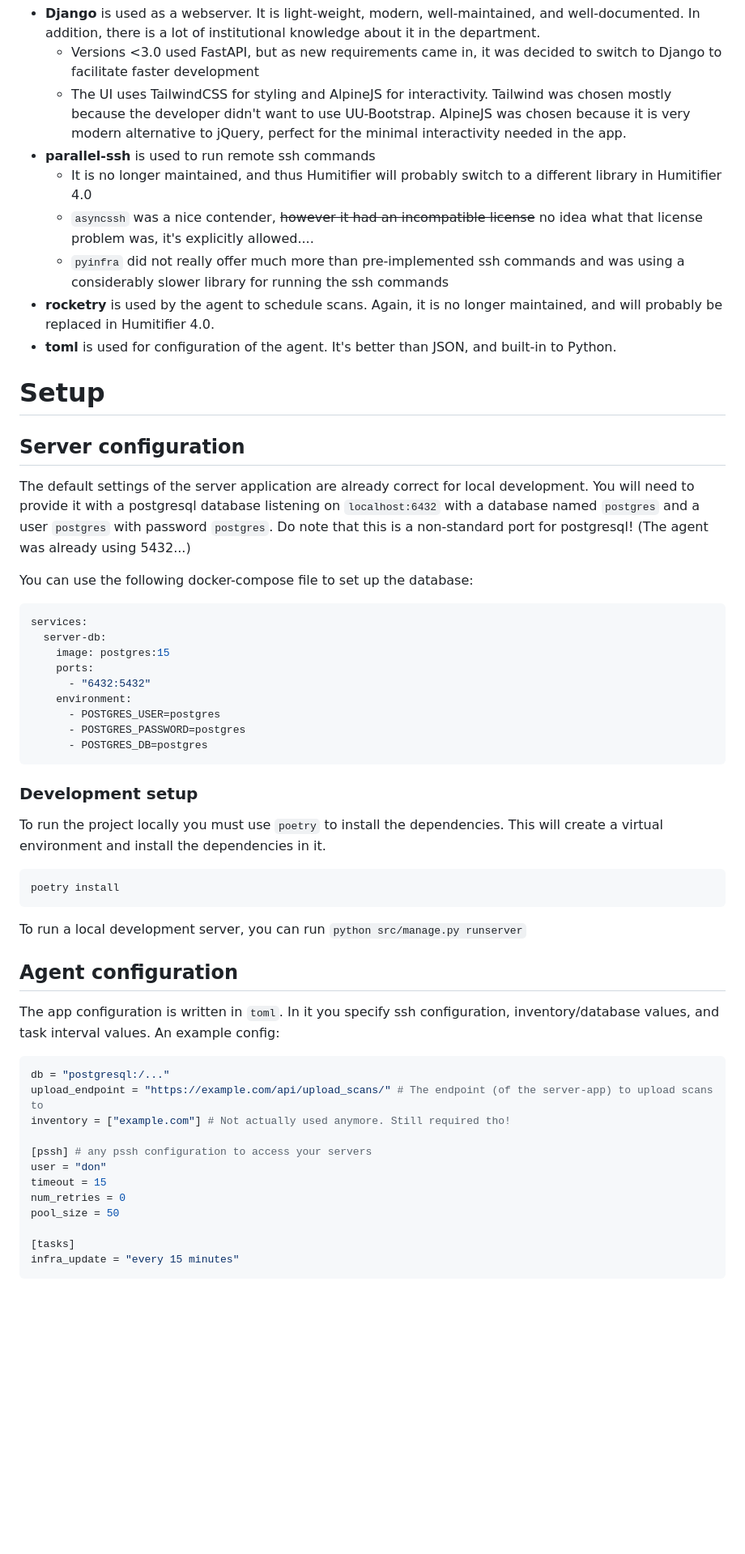
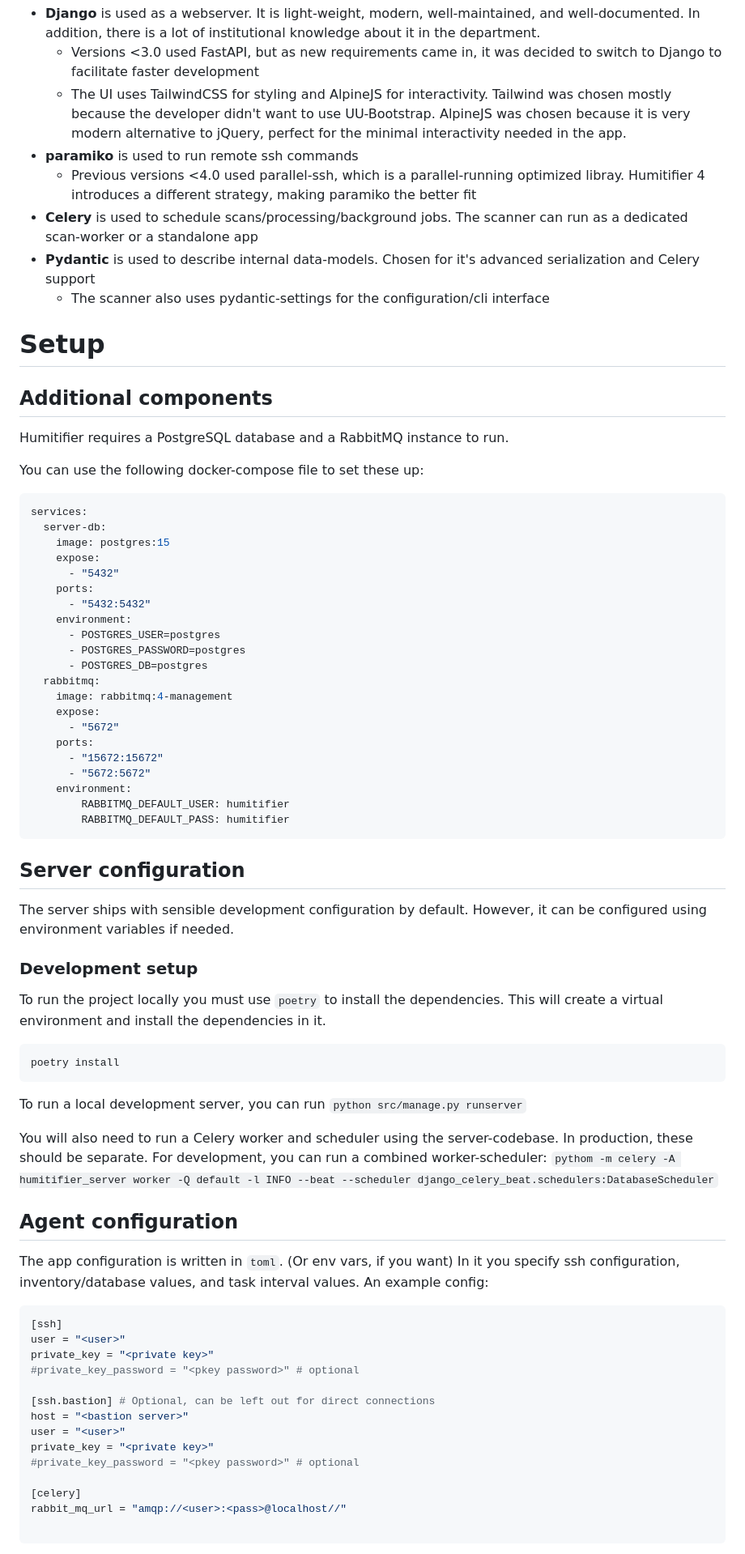
Before and after one commit to CentreForDigitalHumanities/humitifier, a Markdown page: readme.md, the part around one of its changes. Shown at 81% size. GitHub-like rendering; blank space fills up the shorter version.

Commit message:
docs: update readme to reflect new dependencies and setup details
Clarified component names and replaced outdated libraries with newer tools like `paramiko`, `Celery`, and `Pydantic`. Added configuration examples for RabbitMQ and updated the development/production setup instructions to match the new architecture. Removed deprecated content and made instructions more concise.

````diff
--- a/readme.md
+++ b/readme.md
@@ -28,35 +31,47 @@ Below is a motivation of why they were chosen:
 * **Django** is used as a webserver. It is light-weight, modern, well-maintained, and well-documented. In addition, there is a lot of institutional knowledge about it in the department.
   * Versions <3.0 used FastAPI, but as new requirements came in, it was decided to switch to Django to facilitate faster development
   * The UI uses TailwindCSS for styling and AlpineJS for interactivity. Tailwind was chosen mostly because the developer didn't want to use UU-Bootstrap. AlpineJS was chosen because it is very modern alternative to jQuery, perfect for the minimal interactivity needed in the app.
-* **parallel-ssh** is used to run remote ssh commands
-  * It is no longer maintained, and thus Humitifier will probably switch to a different library in Humitifier 4.0
-  * `asyncssh` was a nice contender, ~~however it had an incompatible license~~ no idea what that license problem was, it's explicitly allowed....
-  * `pyinfra` did not really offer much more than pre-implemented ssh commands and was using a considerably slower library for running the ssh commands
-* **rocketry** is used by the agent to schedule scans. Again, it is no longer maintained, and will probably be replaced in Humitifier 4.0.
-* **toml** is used for configuration of the agent. It's better than JSON, and built-in to Python.
-
+* **paramiko** is used to run remote ssh commands
+  * Previous versions <4.0 used parallel-ssh, which is a parallel-running optimized libray. Humitifier 4 introduces a different strategy, making paramiko the better fit
+* **Celery** is used to schedule scans/processing/background jobs. The scanner can run as a dedicated scan-worker or a standalone app
+* **Pydantic** is used to describe internal data-models. Chosen for it's advanced serialization and Celery support
+  * The scanner also uses pydantic-settings for the configuration/cli interface
 
 # Setup
 
-## Server configuration
+## Additional components
 
-The default settings of the server application are already correct for local development. You will need to provide
-it with a postgresql database listening on `localhost:6432` with a database named `postgres` and a user `postgres`
-with password `postgres`. Do note that this is a non-standard port for postgresql! (The agent was already using 5432...)
+Humitifier requires a PostgreSQL database and a RabbitMQ instance to run.
 
-You can use the following docker-compose file to set up the database:
+You can use the following docker-compose file to set these up:
 
 ```yaml
 services:
   server-db:
     image: postgres:15
+    expose:
+      - "5432"
     ports:
-      - "6432:5432"
+      - "5432:5432"
     environment:
       - POSTGRES_USER=postgres
       - POSTGRES_PASSWORD=postgres
       - POSTGRES_DB=postgres
+  rabbitmq:
+    image: rabbitmq:4-management
+    expose:
+      - "5672"
+    ports:
+      - "15672:15672"
+      - "5672:5672"
+    environment:
+        RABBITMQ_DEFAULT_USER: humitifier
+        RABBITMQ_DEFAULT_PASS: humitifier
 ```
+
+## Server configuration
+The server ships with sensible development configuration by default.
+However, it can be configured using environment variables if needed.
 
 ### Development setup
 
@@ -69,22 +84,30 @@ poetry install
 
 To run a local development server, you can run `python src/manage.py runserver`
 
+You will also need to run a Celery worker and scheduler using the
+server-codebase. In production, these should be separate. For development,
+you can run a combined worker-scheduler:
+`pythom -m celery -A humitifier_server worker -Q default -l INFO --beat --scheduler django_celery_beat.schedulers:DatabaseScheduler`
+
+
 ## Agent configuration
-The app configuration is written in `toml`.
+The app configuration is written in `toml`. (Or env vars, if you want)
 In it you specify ssh configuration, inventory/database values, and task interval values.
 An example config:
 
 ```toml
-db = "postgresql:/..."
-upload_endpoint = "https://example.com/api/upload_scans/" # The endpoint (of the server-app) to upload scans to
-inventory = ["example.com"] # Not actually used anymore. Still required tho!
+[ssh]
+user = "<user>"
+private_key = "<private key>"
+#private_key_password = "<pkey password>" # optional
 
-[pssh] # any pssh configuration to access your servers
-user = "don"
-timeout = 15
-num_retries = 0
-pool_size = 50
+[ssh.bastion] # Optional, can be left out for direct connections
+host = "<bastion server>"
+user = "<user>"
+private_key = "<private key>"
+#private_key_password = "<pkey password>" # optional
 
-[tasks]
-infra_update = "every 15 minutes"
+[celery]
+rabbit_mq_url = "amqp://<user>:<pass>@localhost//"
+
 ```
````
Also changed, not shown: other parts of readme.md (+9 -12 lines).
